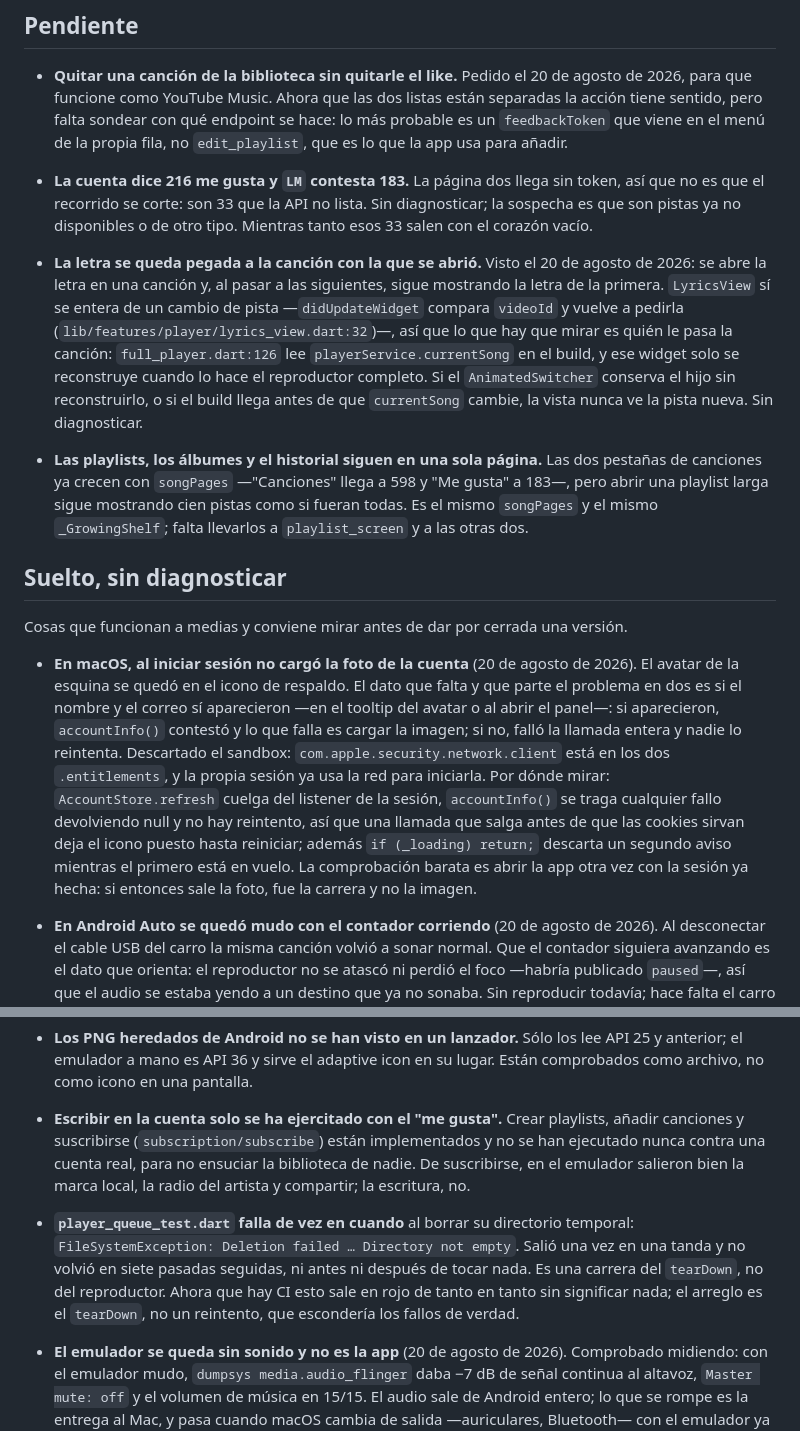
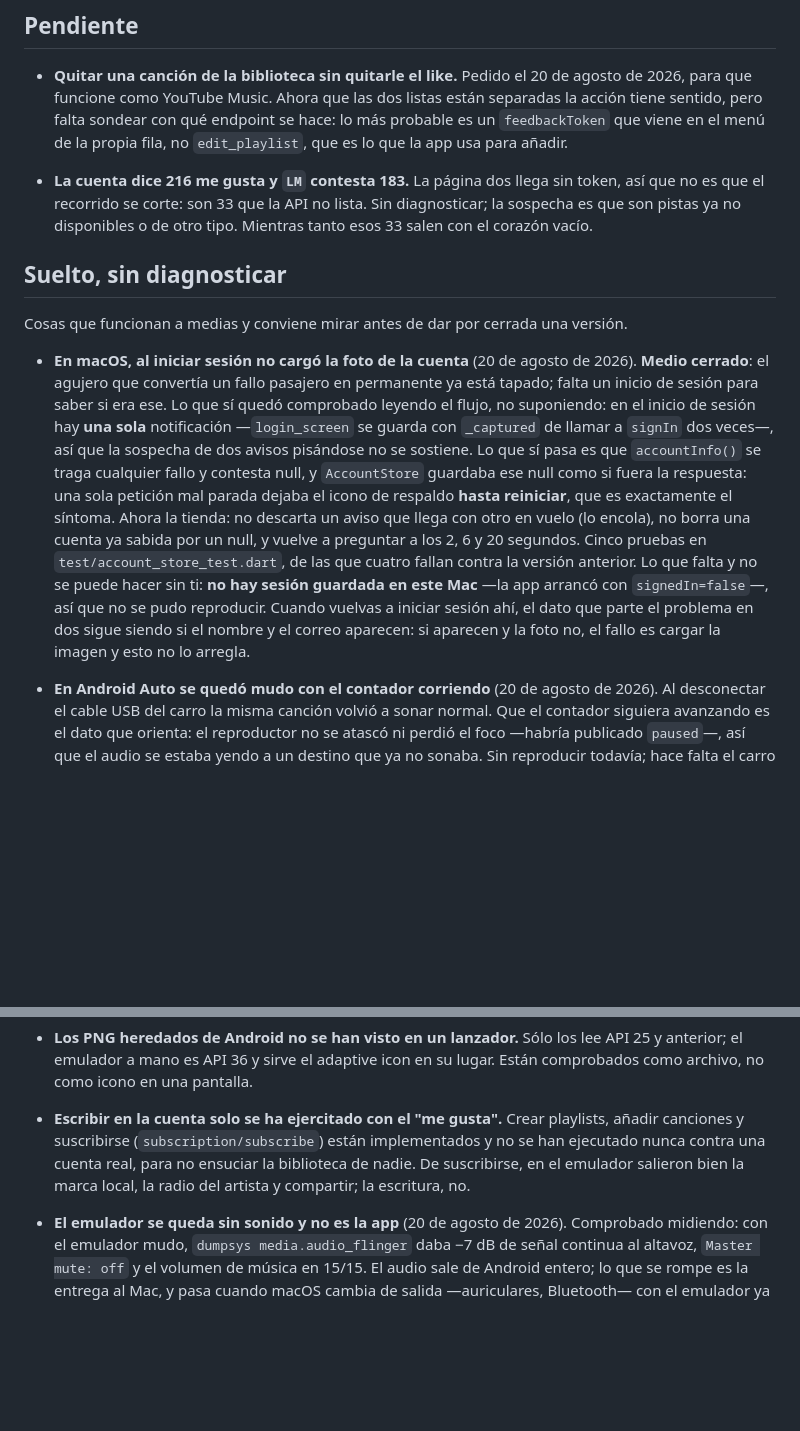
Before and after one commit to duvanherfi/tunebox, a Markdown page: docs/pendientes.md, 2 parts joined by grey strips. Drawn GitHub-style; blank space fills up the shorter version.

Commit message:
Write down what this stretch found and what it left open
Co-Authored-By: Claude Opus 5 (1M context) <noreply@anthropic.com>

```diff
--- a/docs/pendientes.md
+++ b/docs/pendientes.md
@@ -16,43 +16,30 @@ nuevo: se lee esto primero y se actualiza al terminar cada paso, no al final.
   Sin diagnosticar; la sospecha es que son pistas ya no disponibles o de otro
   tipo. Mientras tanto esos 33 salen con el corazón vacío.
 
-- **La letra se queda pegada a la canción con la que se abrió.** Visto el 20 de
-  agosto de 2026: se abre la letra en una canción y, al pasar a las siguientes,
-  sigue mostrando la letra de la primera. `LyricsView` sí se entera de un
-  cambio de pista —`didUpdateWidget` compara `videoId` y vuelve a pedirla
-  (`lib/features/player/lyrics_view.dart:32`)—, así que lo que hay que mirar es
-  quién le pasa la canción: `full_player.dart:126` lee
-  `playerService.currentSong` en el build, y ese widget solo se reconstruye
-  cuando lo hace el reproductor completo. Si el `AnimatedSwitcher` conserva el
-  hijo sin reconstruirlo, o si el build llega antes de que `currentSong` cambie,
-  la vista nunca ve la pista nueva. Sin diagnosticar.
-
-- **Las playlists, los álbumes y el historial siguen en una sola página.** Las
-  dos pestañas de canciones ya crecen con `songPages` —"Canciones" llega a 598
-  y "Me gusta" a 183—, pero abrir una playlist larga sigue mostrando cien
-  pistas como si fueran todas. Es el mismo `songPages` y el mismo
-  `_GrowingShelf`; falta llevarlos a `playlist_screen` y a las otras dos.
-
 ## Suelto, sin diagnosticar
 
 Cosas que funcionan a medias y conviene mirar antes de dar por cerrada una
 versión.
 
 - **En macOS, al iniciar sesión no cargó la foto de la cuenta** (20 de agosto
-  de 2026). El avatar de la esquina se quedó en el icono de respaldo. El dato
-  que falta y que parte el problema en dos es si el nombre y el correo sí
-  aparecieron —en el tooltip del avatar o al abrir el panel—: si aparecieron,
-  `accountInfo()` contestó y lo que falla es cargar la imagen; si no, falló la
-  llamada entera y nadie lo reintenta.
-  Descartado el sandbox: `com.apple.security.network.client` está en los dos
-  `.entitlements`, y la propia sesión ya usa la red para iniciarla.
-  Por dónde mirar: `AccountStore.refresh` cuelga del listener de la sesión,
-  `accountInfo()` se traga cualquier fallo devolviendo null y no hay reintento,
-  así que una llamada que salga antes de que las cookies sirvan deja el icono
-  puesto hasta reiniciar; además `if (_loading) return;` descarta un segundo
-  aviso mientras el primero está en vuelo. La comprobación barata es abrir la
-  app otra vez con la sesión ya hecha: si entonces sale la foto, fue la carrera
-  y no la imagen.
+  de 2026). **Medio cerrado**: el agujero que convertía un fallo pasajero en
+  permanente ya está tapado; falta un inicio de sesión para saber si era ese.
+  Lo que sí quedó comprobado leyendo el flujo, no suponiendo: en el inicio de
+  sesión hay **una sola** notificación —`login_screen` se guarda con `_captured`
+  de llamar a `signIn` dos veces—, así que la sospecha de dos avisos pisándose
+  no se sostiene. Lo que sí pasa es que `accountInfo()` se traga cualquier fallo
+  y contesta null, y `AccountStore` guardaba ese null como si fuera la
+  respuesta: una sola petición mal parada dejaba el icono de respaldo **hasta
+  reiniciar**, que es exactamente el síntoma.
+  Ahora la tienda: no descarta un aviso que llega con otro en vuelo (lo
+  encola), no borra una cuenta ya sabida por un null, y vuelve a preguntar a
+  los 2, 6 y 20 segundos. Cinco pruebas en `test/account_store_test.dart`, de
+  las que cuatro fallan contra la versión anterior.
+  Lo que falta y no se puede hacer sin ti: **no hay sesión guardada en este
+  Mac** —la app arrancó con `signedIn=false`—, así que no se pudo reproducir.
+  Cuando vuelvas a iniciar sesión ahí, el dato que parte el problema en dos
+  sigue siendo si el nombre y el correo aparecen: si aparecen y la foto no, el
+  fallo es cargar la imagen y esto no lo arregla.
 
 - **En Android Auto se quedó mudo con el contador corriendo** (20 de agosto de
   2026). Al desconectar el cable USB del carro la misma canción volvió a sonar
@@ -109,13 +90,6 @@ versión.
   implementados y no se han ejecutado nunca contra una cuenta real, para no
   ensuciar la biblioteca de nadie. De suscribirse, en el emulador salieron bien
   la marca local, la radio del artista y compartir; la escritura, no.
-- **`player_queue_test.dart` falla de vez en cuando** al borrar su directorio
-  temporal: `FileSystemException: Deletion failed … Directory not empty`. Salió
-  una vez en una tanda y no volvió en siete pasadas seguidas, ni antes ni
-  después de tocar nada. Es una carrera del `tearDown`, no del reproductor.
-  Ahora que hay CI esto sale en rojo de tanto en tanto sin significar nada;
-  el arreglo es el `tearDown`, no un reintento, que escondería los fallos
-  de verdad.
 - **El emulador se queda sin sonido y no es la app** (20 de agosto de 2026).
   Comprobado midiendo: con el emulador mudo, `dumpsys media.audio_flinger` daba
   −7 dB de señal continua al altavoz, `Master mute: off` y el volumen de música
```
Also changed, not shown: other parts of docs/pendientes.md (+74 -6 lines).
